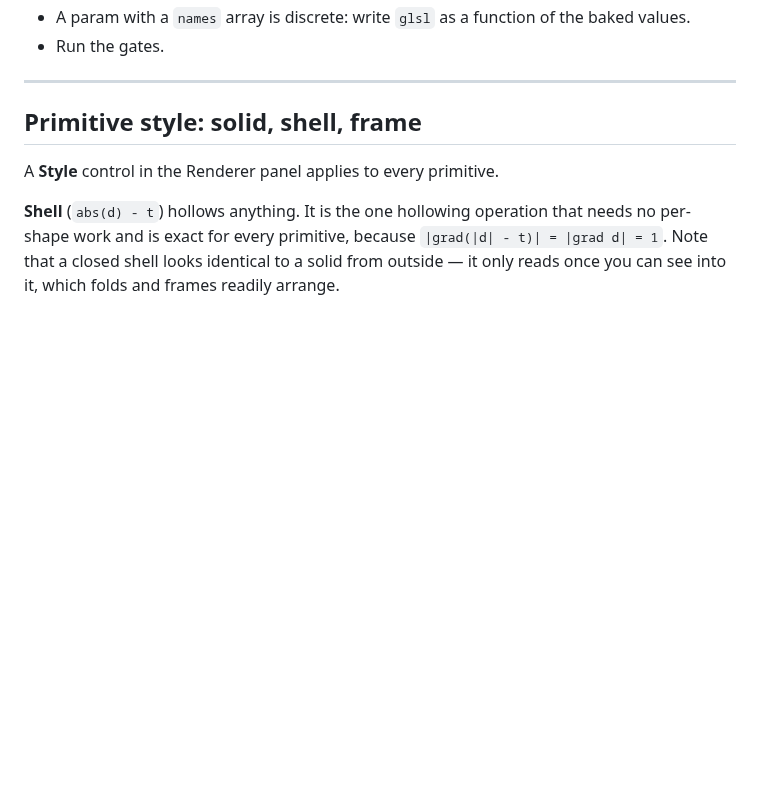
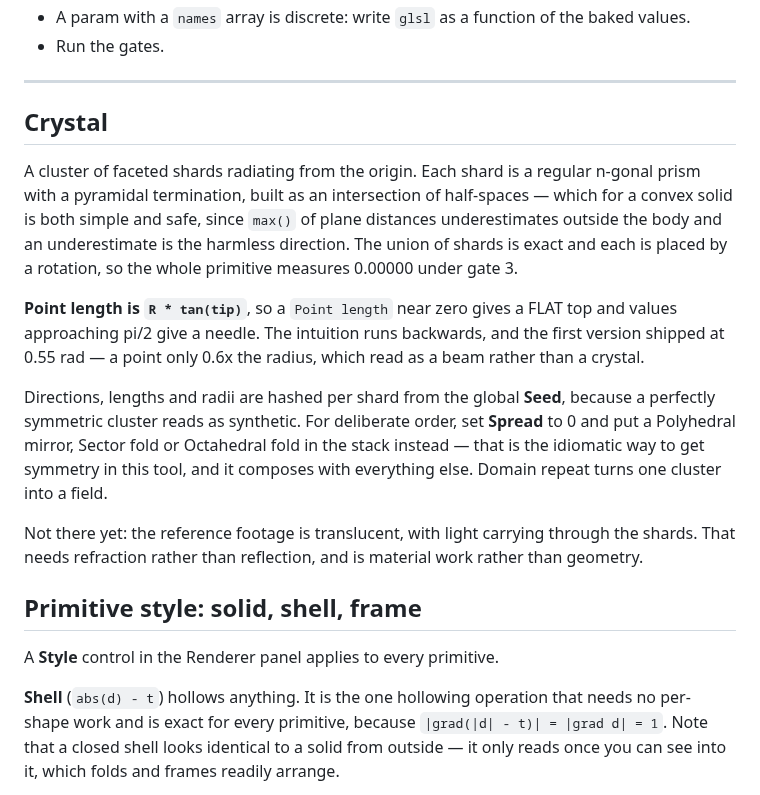
Before and after one commit to snicker02/Catoptron3D, a Markdown page: README.md, the part around the change. Drawn GitHub-style; blank space fills up the shorter version.

```diff
--- a/README.md
+++ b/README.md
@@ -115,6 +115,27 @@ One record in `engine/ops.js`: `name`, `fn` matching the GLSL function name, `li
 - Run the gates.
 
 ---
+
+## Crystal
+
+A cluster of faceted shards radiating from the origin. Each shard is a regular n-gonal prism
+with a pyramidal termination, built as an intersection of half-spaces — which for a convex solid
+is both simple and safe, since `max()` of plane distances underestimates outside the body and an
+underestimate is the harmless direction. The union of shards is exact and each is placed by a
+rotation, so the whole primitive measures 0.00000 under gate 3.
+
+**Point length is `R * tan(tip)`**, so a `Point length` near zero gives a FLAT top and values
+approaching pi/2 give a needle. The intuition runs backwards, and the first version shipped at
+0.55 rad — a point only 0.6x the radius, which read as a beam rather than a crystal.
+
+Directions, lengths and radii are hashed per shard from the global **Seed**, because a perfectly
+symmetric cluster reads as synthetic. For deliberate order, set **Spread** to 0 and put a
+Polyhedral mirror, Sector fold or Octahedral fold in the stack instead — that is the idiomatic
+way to get symmetry in this tool, and it composes with everything else. Domain repeat turns one
+cluster into a field.
+
+Not there yet: the reference footage is translucent, with light carrying through the shards.
+That needs refraction rather than reflection, and is material work rather than geometry.
 
 ## Primitive style: solid, shell, frame
 
```
